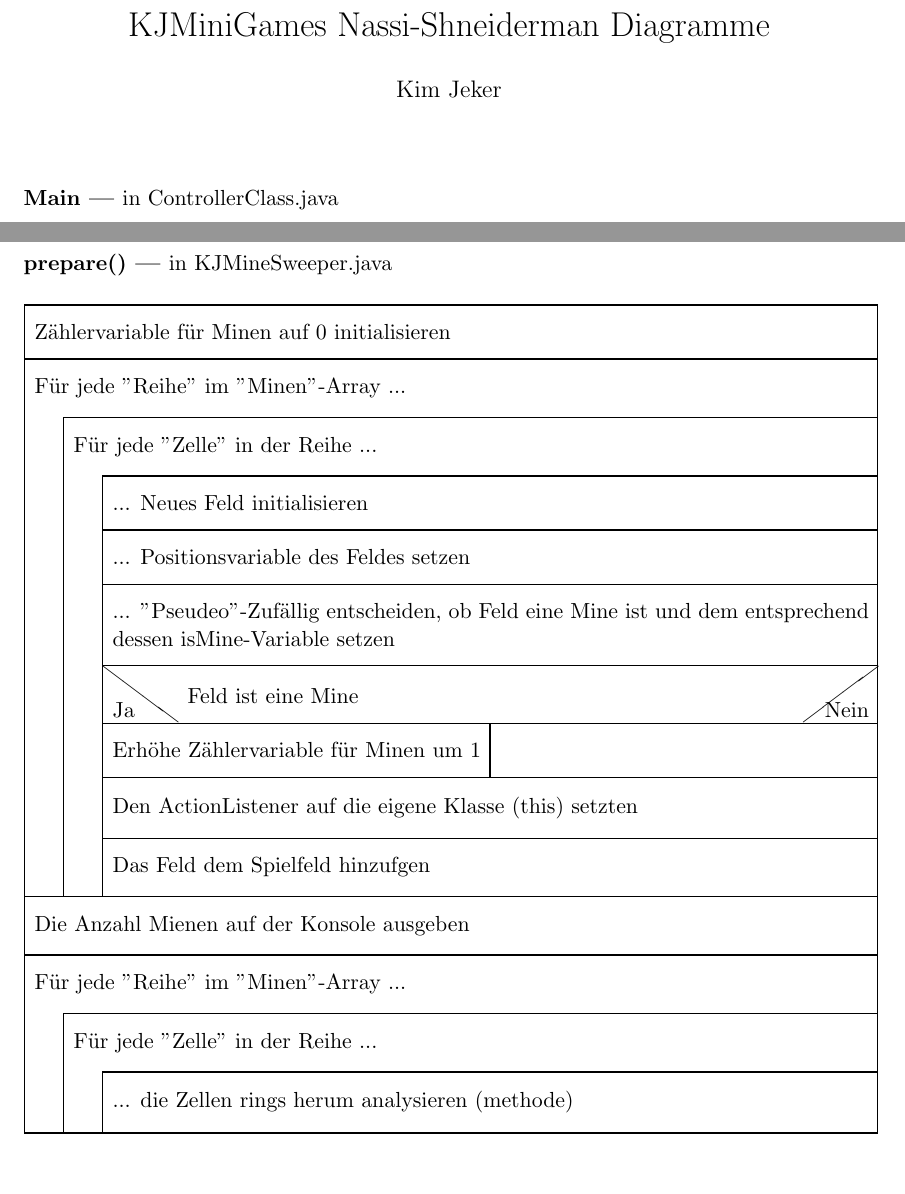
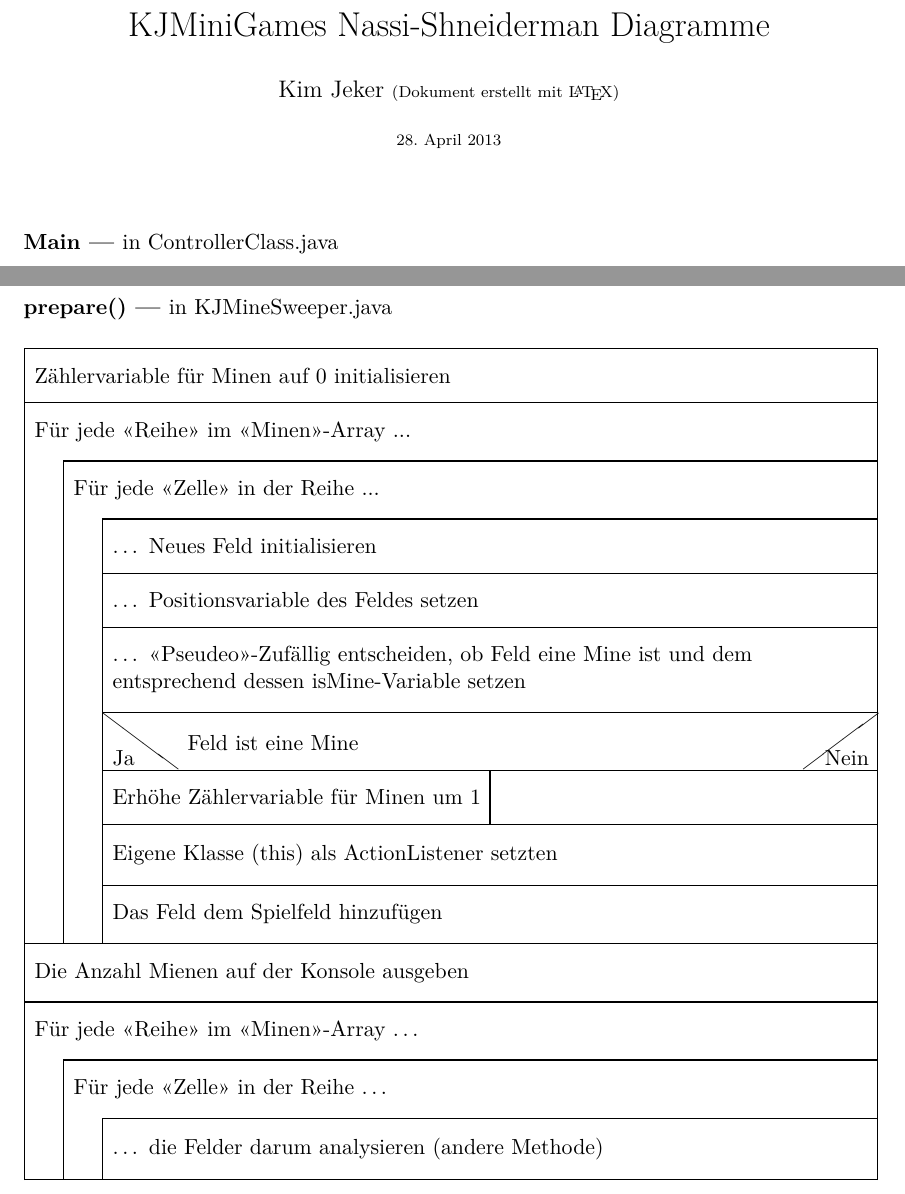
Before and after one commit to kije/KJMiniGames, a LaTeX document (Diagramme/Nassi-Shneiderman.tex): two parts of the page, joined at a grey line, cut so that both start at the same text. The pictures show the PDF file Diagramme/Nassi-Shneiderman.pdf that the author committed with the source.

Commit message:
Updated Diagramm-Document

```diff
--- a/Diagramme/Nassi-Shneiderman.tex
+++ b/Diagramme/Nassi-Shneiderman.tex
@@ -10,0 +15 @@
+(Dokument erstellt mit \LaTeX{})
@@ -21,26 +29,27 @@
   \ACTION{Konstruktor von ControllerClass aufrufen}%
 }%
 
+
 \STRUCT{prepare()}{in KJMineSweeper.java}{%
-	\ACTION{Z{\"a}hlervariable f{\"u}r Minen auf 0 initialisieren}%
-	 \WHILE{F{\"u}r jede "Reihe" im "Minen"-Array ...}{
-  		\WHILE{F{\"u}r jede "Zelle" in der Reihe ...}{
-			\ACTION{... Neues Feld initialisieren}%
-			\ACTION{... Positionsvariable des Feldes setzen}%
-			\ACTION{... "Pseudeo"-Zuf{\"a}llig entscheiden, ob Feld eine Mine ist und dem entsprechend dessen isMine-Variable setzen }%
+	\ACTION{Z\"ahlervariable f{\"u}r Minen auf 0 initialisieren}%
+	 \WHILE{F{\"u}r jede «Reihe» im «Minen»-Array ...}{
+  		\WHILE{F{\"u}r jede «Zelle» in der Reihe ...}{
+			\ACTION{… Neues Feld initialisieren}%
+			\ACTION{… Positionsvariable des Feldes setzen}%
+			\ACTION{… «Pseudeo»-Zuf{\"a}llig entscheiden, ob Feld eine Mine ist und dem entsprechend dessen isMine-Variable setzen }%
 			\IF{Feld ist eine Mine}\THEN{
 				\ACTION{Erh{\"o}he Z{\"a}hlervariable f{\"u}r Minen um 1}%
 			}\ELSE{
 				\ACTION{}%
 			}\ENDIF%
-			\ACTION{Den ActionListener auf die eigene Klasse (this) setzten}%
+			\ACTION{Eigene Klasse (this) als ActionListener setzten}%
 			\ACTION{Das Feld dem Spielfeld hinzufügen}%
 		}\ENDWHILE%
 	}\ENDWHILE%
 	\ACTION{Die Anzahl Mienen auf der Konsole ausgeben}%
-	\WHILE{F{\"u}r jede "Reihe" im "Minen"-Array ...}{
-  		\WHILE{F{\"u}r jede "Zelle" in der Reihe ...}{
-			\ACTION{... die Zellen rings herum analysieren (methode)}%
+	\WHILE{F{\"u}r jede «Reihe» im «Minen»-Array …}{
+  		\WHILE{F{\"u}r jede «Zelle» in der Reihe …}{
+			\ACTION{… die Felder darum analysieren (andere Methode)}%
 		}\ENDWHILE%
 	}\ENDWHILE%
 }%
```
Also changed, not shown: Diagramme/doc.cls (+1 -1 lines), Diagramme/Nassi-Shneiderman.pdf, Diagramme/Nassi-Shneiderman.tex (15 more changed lines).
